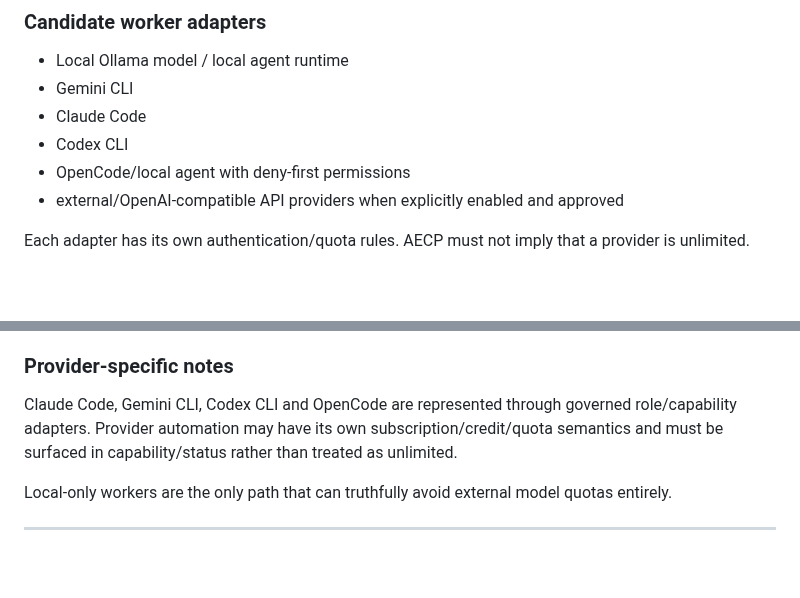
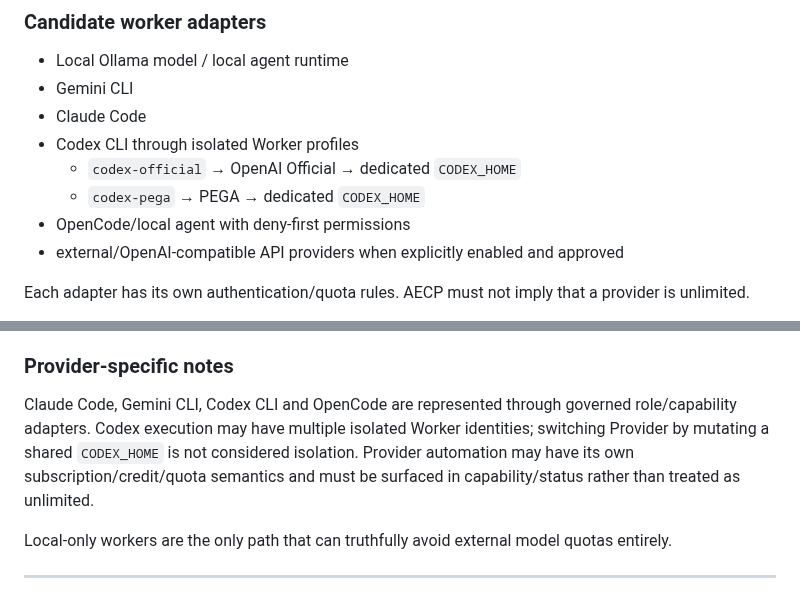
Before and after one commit to Space653000/0_JN1_AIECP, a Markdown page: Blueprint/16_CONSTRAINT_RESOLUTION_DISTRIBUTION_EXECUTION_MODES.md, 2 parts joined by grey strips. GitHub-like rendering; blank space fills up the shorter version.

Commit message:
docs: integrate isolated Codex worker profiles into execution modes

```diff
--- a/Blueprint/16_CONSTRAINT_RESOLUTION_DISTRIBUTION_EXECUTION_MODES.md
+++ b/Blueprint/16_CONSTRAINT_RESOLUTION_DISTRIBUTION_EXECUTION_MODES.md
@@ -162,7 +162,9 @@ ChatGPT Web is still the preferred supervisor/architect, but it does not need to
 - Local Ollama model / local agent runtime
 - Gemini CLI
 - Claude Code
-- Codex CLI
+- Codex CLI through isolated Worker profiles
+  - `codex-official` → OpenAI Official → dedicated `CODEX_HOME`
+  - `codex-pega` → PEGA → dedicated `CODEX_HOME`
 - OpenCode/local agent with deny-first permissions
 - external/OpenAI-compatible API providers when explicitly enabled and approved
 
@@ -185,7 +187,7 @@ AECP owns:
 
 ### Provider-specific notes
 
-Claude Code, Gemini CLI, Codex CLI and OpenCode are represented through governed role/capability adapters. Provider automation may have its own subscription/credit/quota semantics and must be surfaced in capability/status rather than treated as unlimited.
+Claude Code, Gemini CLI, Codex CLI and OpenCode are represented through governed role/capability adapters. Codex execution may have multiple isolated Worker identities; switching Provider by mutating a shared `CODEX_HOME` is not considered isolation. Provider automation may have its own subscription/credit/quota semantics and must be surfaced in capability/status rather than treated as unlimited.
 
 Local-only workers are the only path that can truthfully avoid external model quotas entirely.
 
```
